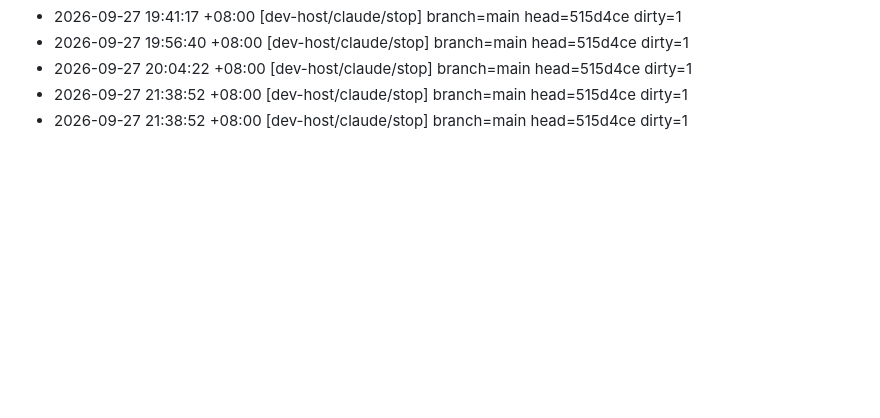
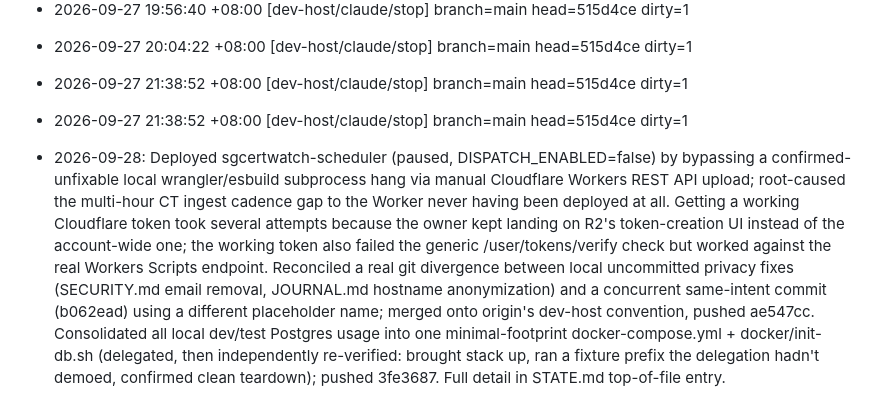
Before and after one commit to hongyime/sgCertWatch2026, a Markdown page: .agents/JOURNAL.md, the part around the change. Drawn GitHub-style; blank space fills up the shorter version.

```diff
--- a/.agents/JOURNAL.md
+++ b/.agents/JOURNAL.md
@@ -365,3 +365,5 @@ Machine-specific values in this document use privacy placeholders.
 - 2026-09-27 20:04:22 +08:00 [dev-host/claude/stop] branch=main head=515d4ce dirty=1
 - 2026-09-27 21:38:52 +08:00 [dev-host/claude/stop] branch=main head=515d4ce dirty=1
 - 2026-09-27 21:38:52 +08:00 [dev-host/claude/stop] branch=main head=515d4ce dirty=1
+
+- 2026-09-28: Deployed sgcertwatch-scheduler (paused, DISPATCH_ENABLED=false) by bypassing a confirmed-unfixable local wrangler/esbuild subprocess hang via manual Cloudflare Workers REST API upload; root-caused the multi-hour CT ingest cadence gap to the Worker never having been deployed at all. Getting a working Cloudflare token took several attempts because the owner kept landing on R2's token-creation UI instead of the account-wide one; the working token also failed the generic /user/tokens/verify check but worked against the real Workers Scripts endpoint. Reconciled a real git divergence between local uncommitted privacy fixes (SECURITY.md email removal, JOURNAL.md hostname anonymization) and a concurrent same-intent commit (b062ead) using a different placeholder name; merged onto origin's dev-host convention, pushed ae547cc. Consolidated all local dev/test Postgres usage into one minimal-footprint docker-compose.yml + docker/init-db.sh (delegated, then independently re-verified: brought stack up, ran a fixture prefix the delegation hadn't demoed, confirmed clean teardown); pushed 3fe3687. Full detail in STATE.md top-of-file entry.
```
Also changed, not shown: .agents/STATE.md (+59 -3 lines).
